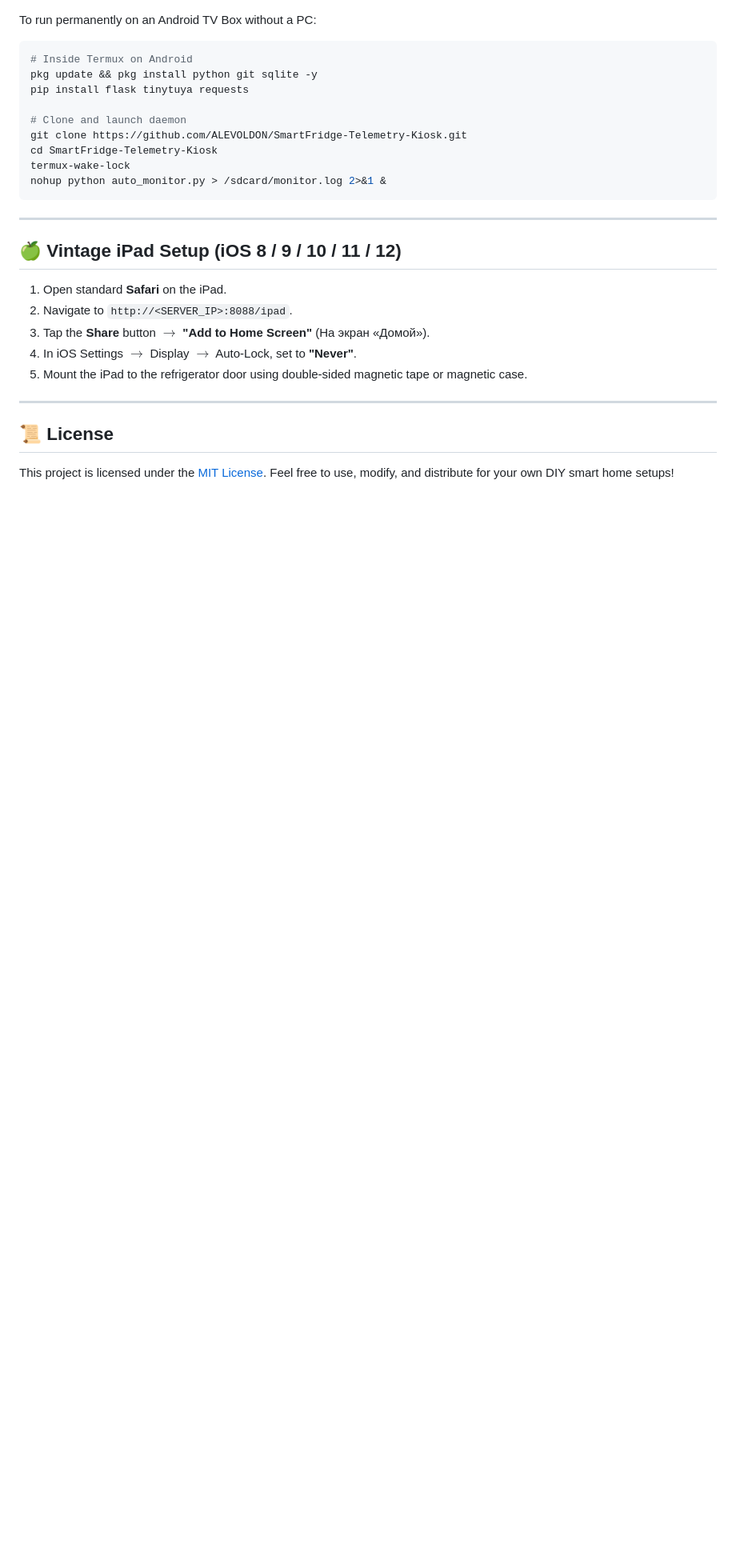
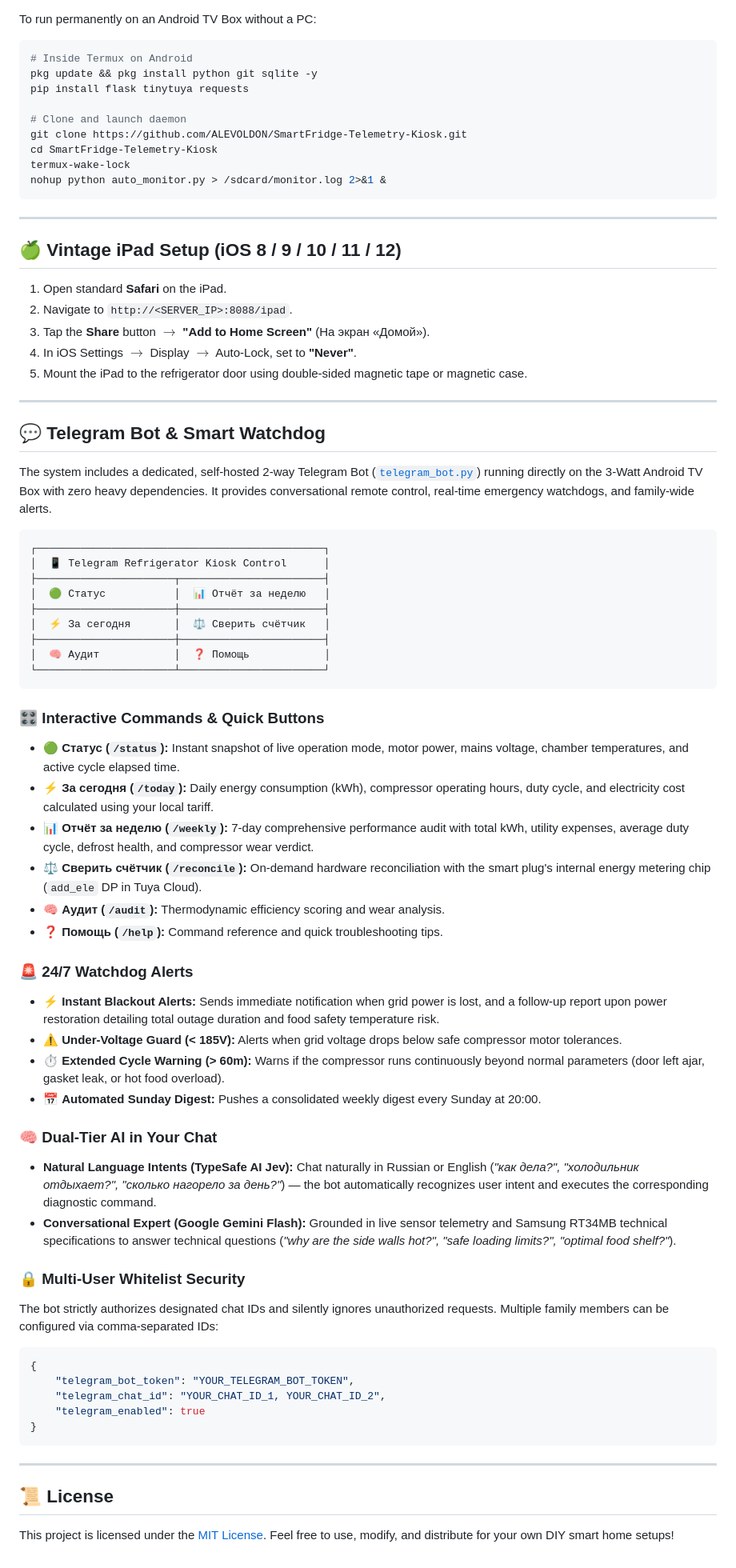
Before and after one commit to ALEVOLDON/SmartFridge-Telemetry-Kiosk, a Markdown page: README.md, the part around one of its changes. Shown at 80% size. GitHub-like rendering; blank space fills up the shorter version.

Commit message:
docs(readme): sync v3.10.0 Pro features, Telegram bot guide and watchdog alerts

````diff
--- a/README.md
+++ b/README.md
@@ -233,6 +244,57 @@ nohup python auto_monitor.py > /sdcard/monitor.log 2>&1 &
 
 ---
 
+## 💬 Telegram Bot & Smart Watchdog
+
+The system includes a dedicated, self-hosted 2-way Telegram Bot ([`telegram_bot.py`](telegram_bot.py)) running directly on the 3-Watt Android TV Box with zero heavy dependencies. It provides conversational remote control, real-time emergency watchdogs, and family-wide alerts.
+
+```text
+┌──────────────────────────────────────────────┐
+│  📱 Telegram Refrigerator Kiosk Control      │
+├──────────────────────┬───────────────────────┤
+│  🟢 Статус           │  📊 Отчёт за неделю   │
+├──────────────────────┼───────────────────────┤
+│  ⚡ За сегодня       │  ⚖️ Сверить счётчик   │
+├──────────────────────┼───────────────────────┤
+│  🧠 Аудит            │  ❓ Помощь            │
+└──────────────────────┴───────────────────────┘
+```
+
+### 🎛️ Interactive Commands & Quick Buttons
+
+- **🟢 Статус (`/status`):** Instant snapshot of live operation mode, motor power, mains voltage, chamber temperatures, and active cycle elapsed time.
+- **⚡ За сегодня (`/today`):** Daily energy consumption (kWh), compressor operating hours, duty cycle, and electricity cost calculated using your local tariff.
+- **📊 Отчёт за неделю (`/weekly`):** 7-day comprehensive performance audit with total kWh, utility expenses, average duty cycle, defrost health, and compressor wear verdict.
+- **⚖️ Сверить счётчик (`/reconcile`):** On-demand hardware reconciliation with the smart plug's internal energy metering chip (`add_ele` DP in Tuya Cloud).
+- **🧠 Аудит (`/audit`):** Thermodynamic efficiency scoring and wear analysis.
+- **❓ Помощь (`/help`):** Command reference and quick troubleshooting tips.
+
+### 🚨 24/7 Watchdog Alerts
+
+- ⚡ **Instant Blackout Alerts:** Sends immediate notification when grid power is lost, and a follow-up report upon power restoration detailing total outage duration and food safety temperature risk.
+- ⚠️ **Under-Voltage Guard (< 185V):** Alerts when grid voltage drops below safe compressor motor tolerances.
+- ⏱️ **Extended Cycle Warning (> 60m):** Warns if the compressor runs continuously beyond normal parameters (door left ajar, gasket leak, or hot food overload).
+- 📅 **Automated Sunday Digest:** Pushes a consolidated weekly digest every Sunday at 20:00.
+
+### 🧠 Dual-Tier AI in Your Chat
+
+- **Natural Language Intents (TypeSafe AI Jev):** Chat naturally in Russian or English (*"как дела?", "холодильник отдыхает?", "сколько нагорело за день?"*) — the bot automatically recognizes user intent and executes the corresponding diagnostic command.
+- **Conversational Expert (Google Gemini Flash):** Grounded in live sensor telemetry and Samsung RT34MB technical specifications to answer technical questions (*"why are the side walls hot?", "safe loading limits?", "optimal food shelf?"*).
+
+### 🔒 Multi-User Whitelist Security
+
+The bot strictly authorizes designated chat IDs and silently ignores unauthorized requests. Multiple family members can be configured via comma-separated IDs:
+
+```json
+{
+    "telegram_bot_token": "YOUR_TELEGRAM_BOT_TOKEN",
+    "telegram_chat_id": "YOUR_CHAT_ID_1, YOUR_CHAT_ID_2",
+    "telegram_enabled": true
+}
+```
+
+---
+
 ## 📜 License
 
 This project is licensed under the [MIT License](LICENSE).
````
Also changed, not shown: other parts of README.md (+15 -4 lines).
